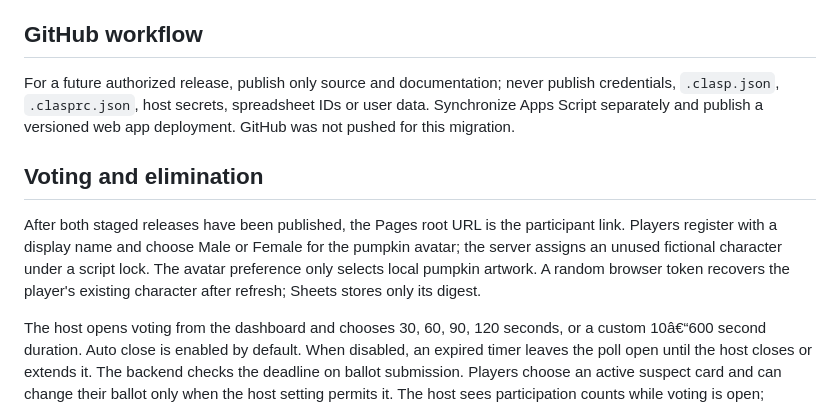
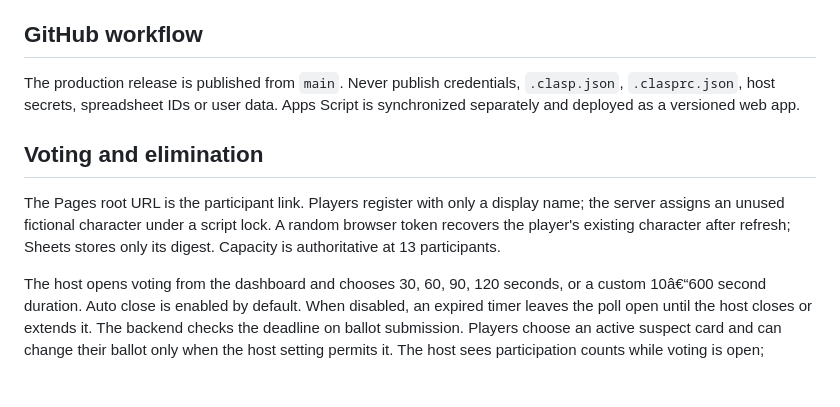
Before and after one commit to Ray-Mhlongo/TitanX_Game, a Markdown page: README.md, the part around the change. GitHub-like rendering; blank space fills up the shorter version.

Commit message:
Document published TitanX release

```diff
--- a/README.md
+++ b/README.md
@@ -100,11 +100,11 @@ The local suite covers game rules, database setup, host authentication and prese
 
 ## GitHub workflow
 
-For a future authorized release, publish only source and documentation; never publish credentials, `.clasp.json`, `.clasprc.json`, host secrets, spreadsheet IDs or user data. Synchronize Apps Script separately and publish a versioned web app deployment. GitHub was not pushed for this migration.
+The production release is published from `main`. Never publish credentials, `.clasp.json`, `.clasprc.json`, host secrets, spreadsheet IDs or user data. Apps Script is synchronized separately and deployed as a versioned web app.
 
 ## Voting and elimination
 
-After both staged releases have been published, the Pages root URL is the participant link. Players register with a display name and choose Male or Female for the pumpkin avatar; the server assigns an unused fictional character under a script lock. The avatar preference only selects local pumpkin artwork. A random browser token recovers the player's existing character after refresh; Sheets stores only its digest.
+The Pages root URL is the participant link. Players register with only a display name; the server assigns an unused fictional character under a script lock. A random browser token recovers the player's existing character after refresh; Sheets stores only its digest. Capacity is authoritative at 13 participants.
 
 The host opens voting from the dashboard and chooses 30, 60, 90, 120 seconds, or a custom 10â€“600 second duration. Auto close is enabled by default. When disabled, an expired timer leaves the poll open until the host closes or extends it. The backend checks the deadline on ballot submission. Players choose an active suspect card and can change their ballot only when the host setting permits it. The host sees participation counts while voting is open; individual selections are never returned.
 
```
Also changed, not shown: docs/deployment.md (+6 -7 lines).
